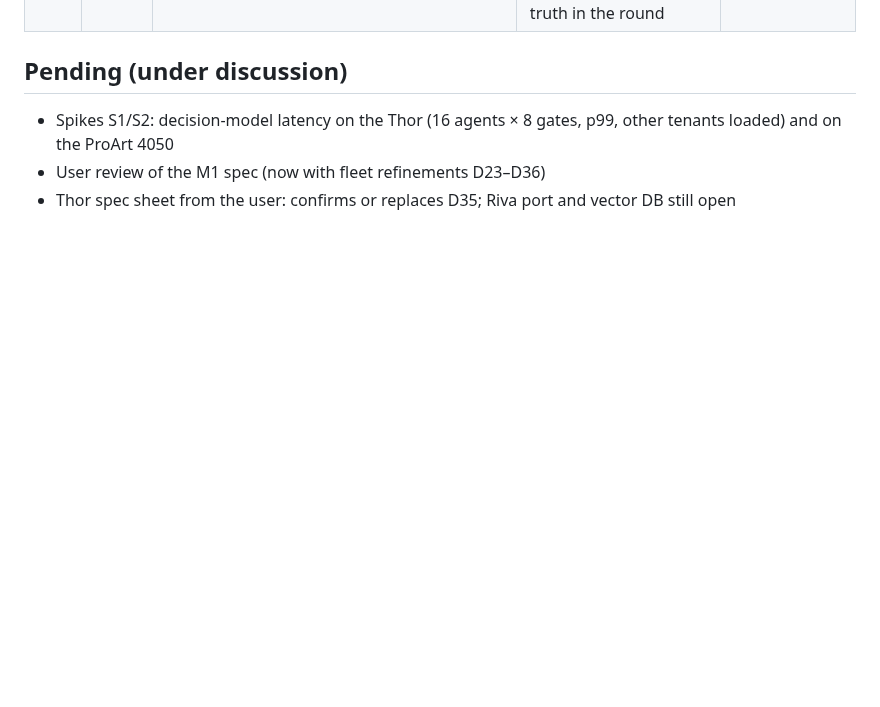
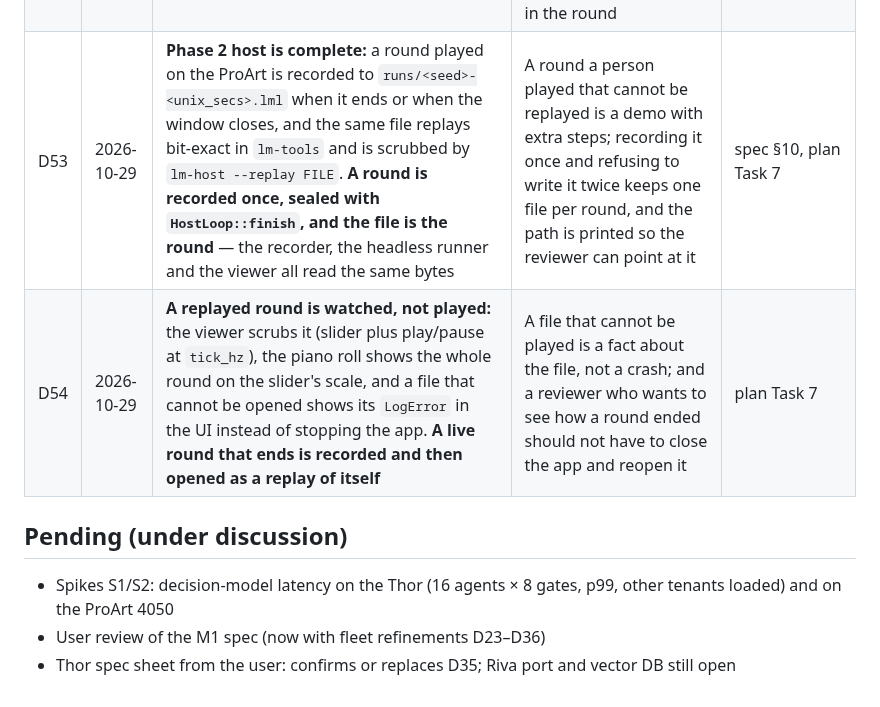
Before and after one commit to SuperInstance/last-mile, a Markdown page: docs/design/decisions.md, the part around the change. GitHub-like rendering; blank space fills up the shorter version.

```diff
--- a/docs/design/decisions.md
+++ b/docs/design/decisions.md
@@ -56,6 +56,8 @@ Append-only. Each entry: date, decision, why, and where it's discussed. If an en
 | D50 | 2026-10-28 | **Network:** keep connections persistent (QUIC/keep-alive) to the Thor's endpoints; recommend Ethernet for the Thor in production | Wi-Fi adds ~12 ms median per call with new connections, and the p99 is ~1 s from connection-setup loss | poc/thor |
 | D51 | 2026-10-28 | **`lm-agents` runs wherever is convenient (a parameter; default the ProArt) and calls the Thor's decision models over HTTP.** A Thor-resident agent host, the mirror sim and the QUIC decision link wait until measured latency says the extra hop matters; the cross-arch golden check is a separate handoff to the Thor's agent | The Thor already serves every model over System One HTTP (fromthor1); this removes aarch64 deployment from the critical path | [phase 3 plan](../superpowers/plans/2026-10-28-m1-phase3-agents.md) |
 | D52 | 2026-10-28 | **Phase 1 core is complete:** headless 2-squad rounds replay bit-exact and the golden hashes are pinned in `tests/golden.toml`. **The rules stay native (Rust) until phase 5**, where a Rhai-scripted ruleset takes over | A sim that cannot be replayed is a demo; a pinned hash turns "it looked fine" into a diff. Scripting the rules before the log is trustworthy would put a second source of truth in the round | spec §10, plan Task 14 |
+| D53 | 2026-10-29 | **Phase 2 host is complete:** a round played on the ProArt is recorded to `runs/<seed>-<unix_secs>.lml` when it ends or when the window closes, and the same file replays bit-exact in `lm-tools` and is scrubbed by `lm-host --replay FILE`. **A round is recorded once, sealed with `HostLoop::finish`, and the file is the round** — the recorder, the headless runner and the viewer all read the same bytes | A round a person played that cannot be replayed is a demo with extra steps; recording it once and refusing to write it twice keeps one file per round, and the path is printed so the reviewer can point at it | spec §10, plan Task 7 |
+| D54 | 2026-10-29 | **A replayed round is watched, not played:** the viewer scrubs it (slider plus play/pause at `tick_hz`), the piano roll shows the whole round on the slider's scale, and a file that cannot be opened shows its `LogError` in the UI instead of stopping the app. **A live round that ends is recorded and then opened as a replay of itself** | A file that cannot be played is a fact about the file, not a crash; and a reviewer who wants to see how a round ended should not have to close the app and reopen it | plan Task 7 |
 
 ## Pending (under discussion)
 - Spikes S1/S2: decision-model latency on the Thor (16 agents × 8 gates, p99, other tenants loaded) and on the ProArt 4050
```
Also changed, not shown: docs/notes/bevy-0.20.md (+38 -0 lines), docs/notes/host-2d-replay.png (added), 9 other files.
